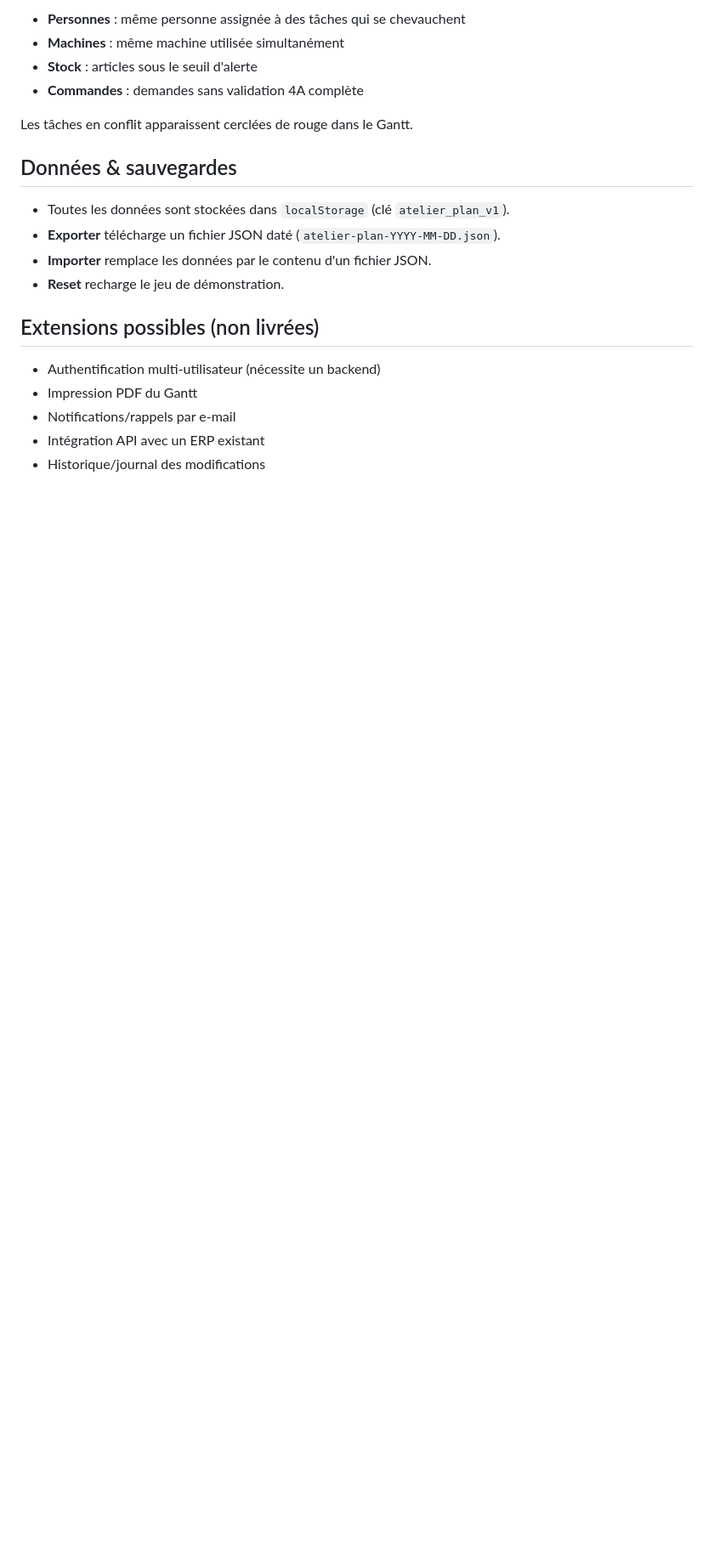
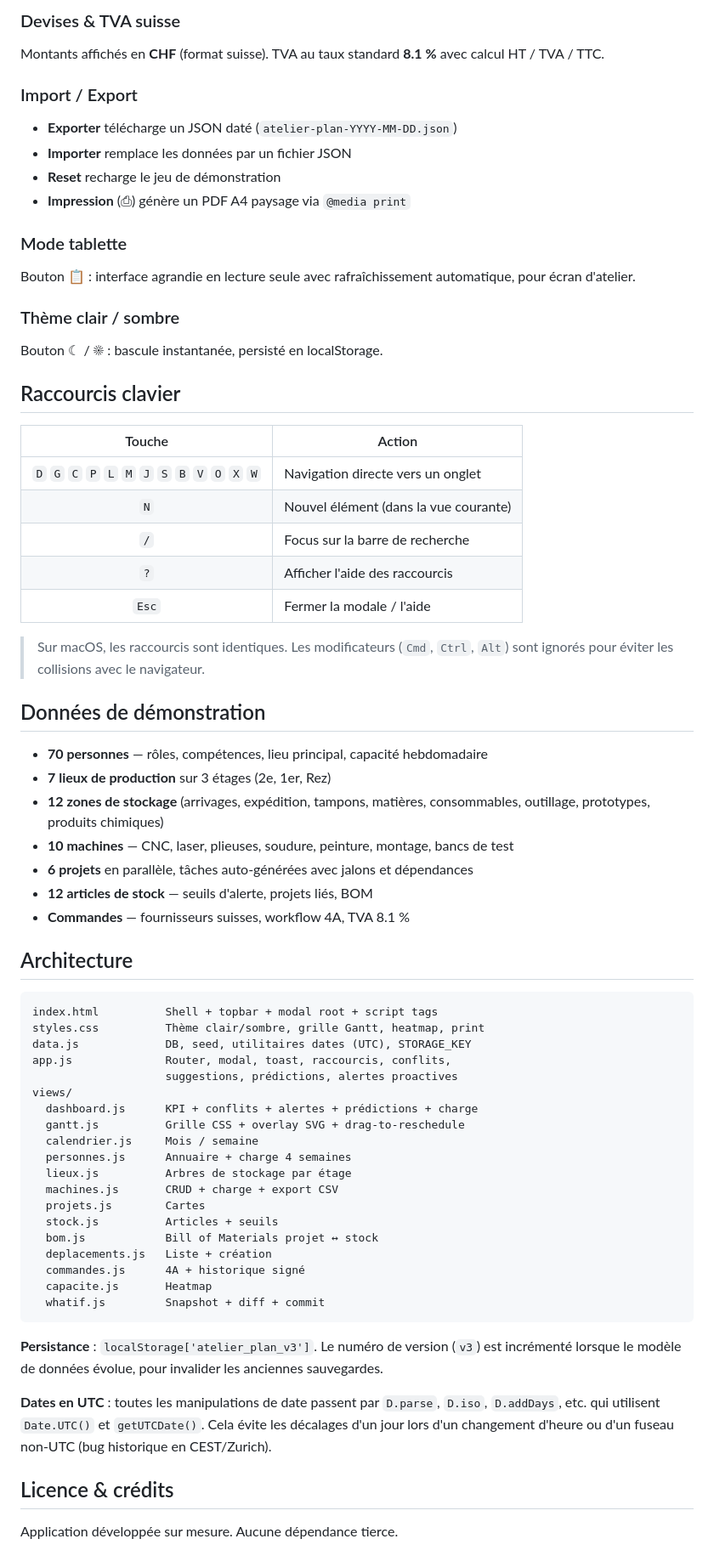
Before and after one commit to dmaret/Gantt_Davie, a Markdown page: README.md, the part around one of its changes. Shown at 85% size. GitHub-like rendering; blank space fills up the shorter version.

````diff
--- a/README.md
+++ b/README.md
@@ -51,22 +63,69 @@ Les intitulés des axes sont configurables dans le JSON (`state.regle4A.axes`).
 
-- **Personnes** : même personne assignée à des tâches qui se chevauchent
-- **Machines** : même machine utilisée simultanément
-- **Stock** : articles sous le seuil d'alerte
-- **Commandes** : demandes sans validation 4A complète
+### Devises & TVA suisse
+Montants affichés en **CHF** (format suisse). TVA au taux standard **8.1 %** avec calcul HT / TVA / TTC.
 
-Les tâches en conflit apparaissent cerclées de rouge dans le Gantt.
+### Import / Export
+- **Exporter** télécharge un JSON daté (`atelier-plan-YYYY-MM-DD.json`)
+- **Importer** remplace les données par un fichier JSON
+- **Reset** recharge le jeu de démonstration
+- **Impression** (⎙) génère un PDF A4 paysage via `@media print`
 
-## Données & sauvegardes
+### Mode tablette
+Bouton 📋 : interface agrandie en lecture seule avec rafraîchissement automatique, pour écran d'atelier.
 
-- Toutes les données sont stockées dans `localStorage` (clé `atelier_plan_v1`).
-- **Exporter** télécharge un fichier JSON daté (`atelier-plan-YYYY-MM-DD.json`).
-- **Importer** remplace les données par le contenu d'un fichier JSON.
-- **Reset** recharge le jeu de démonstration.
+### Thème clair / sombre
+Bouton ☾ / ☀ : bascule instantanée, persisté en localStorage.
 
-## Extensions possibles (non livrées)
+## Raccourcis clavier
 
-- Authentification multi-utilisateur (nécessite un backend)
-- Impression PDF du Gantt
-- Notifications/rappels par e-mail
-- Intégration API avec un ERP existant
-- Historique/journal des modifications
+| Touche | Action |
+|:-:|---|
+| `D` `G` `C` `P` `L` `M` `J` `S` `B` `V` `O` `X` `W` | Navigation directe vers un onglet |
+| `N` | Nouvel élément (dans la vue courante) |
+| `/` | Focus sur la barre de recherche |
+| `?` | Afficher l'aide des raccourcis |
+| `Esc` | Fermer la modale / l'aide |
+
+> Sur macOS, les raccourcis sont identiques. Les modificateurs (`Cmd`, `Ctrl`, `Alt`) sont ignorés pour éviter les collisions avec le navigateur.
+
+## Données de démonstration
+
+- **70 personnes** — rôles, compétences, lieu principal, capacité hebdomadaire
+- **7 lieux de production** sur 3 étages (2e, 1er, Rez)
+- **12 zones de stockage** (arrivages, expédition, tampons, matières, consommables, outillage, prototypes, produits chimiques)
+- **10 machines** — CNC, laser, plieuses, soudure, peinture, montage, bancs de test
+- **6 projets** en parallèle, tâches auto-générées avec jalons et dépendances
+- **12 articles de stock** — seuils d'alerte, projets liés, BOM
+- **Commandes** — fournisseurs suisses, workflow 4A, TVA 8.1 %
+
+## Architecture
+
+```
+index.html          Shell + topbar + modal root + script tags
+styles.css          Thème clair/sombre, grille Gantt, heatmap, print
+data.js             DB, seed, utilitaires dates (UTC), STORAGE_KEY
+app.js              Router, modal, toast, raccourcis, conflits,
+                    suggestions, prédictions, alertes proactives
+views/
+  dashboard.js      KPI + conflits + alertes + prédictions + charge
+  gantt.js          Grille CSS + overlay SVG + drag-to-reschedule
+  calendrier.js     Mois / semaine
+  personnes.js      Annuaire + charge 4 semaines
+  lieux.js          Arbres de stockage par étage
+  machines.js       CRUD + charge + export CSV
+  projets.js        Cartes
+  stock.js          Articles + seuils
+  bom.js            Bill of Materials projet ↔ stock
+  deplacements.js   Liste + création
+  commandes.js      4A + historique signé
+  capacite.js       Heatmap
+  whatif.js         Snapshot + diff + commit
+```
+
+**Persistance** : `localStorage['atelier_plan_v3']`. Le numéro de version (`v3`) est incrémenté lorsque le modèle de données évolue, pour invalider les anciennes sauvegardes.
+
+**Dates en UTC** : toutes les manipulations de date passent par `D.parse`, `D.iso`, `D.addDays`, etc. qui utilisent `Date.UTC()` et `getUTCDate()`. Cela évite les décalages d'un jour lors d'un changement d'heure ou d'un fuseau non-UTC (bug historique en CEST/Zurich).
+
+## Licence & crédits
+
+Application développée sur mesure. Aucune dépendance tierce.
````
Also changed, not shown: other parts of README.md (+43 -31 lines).
